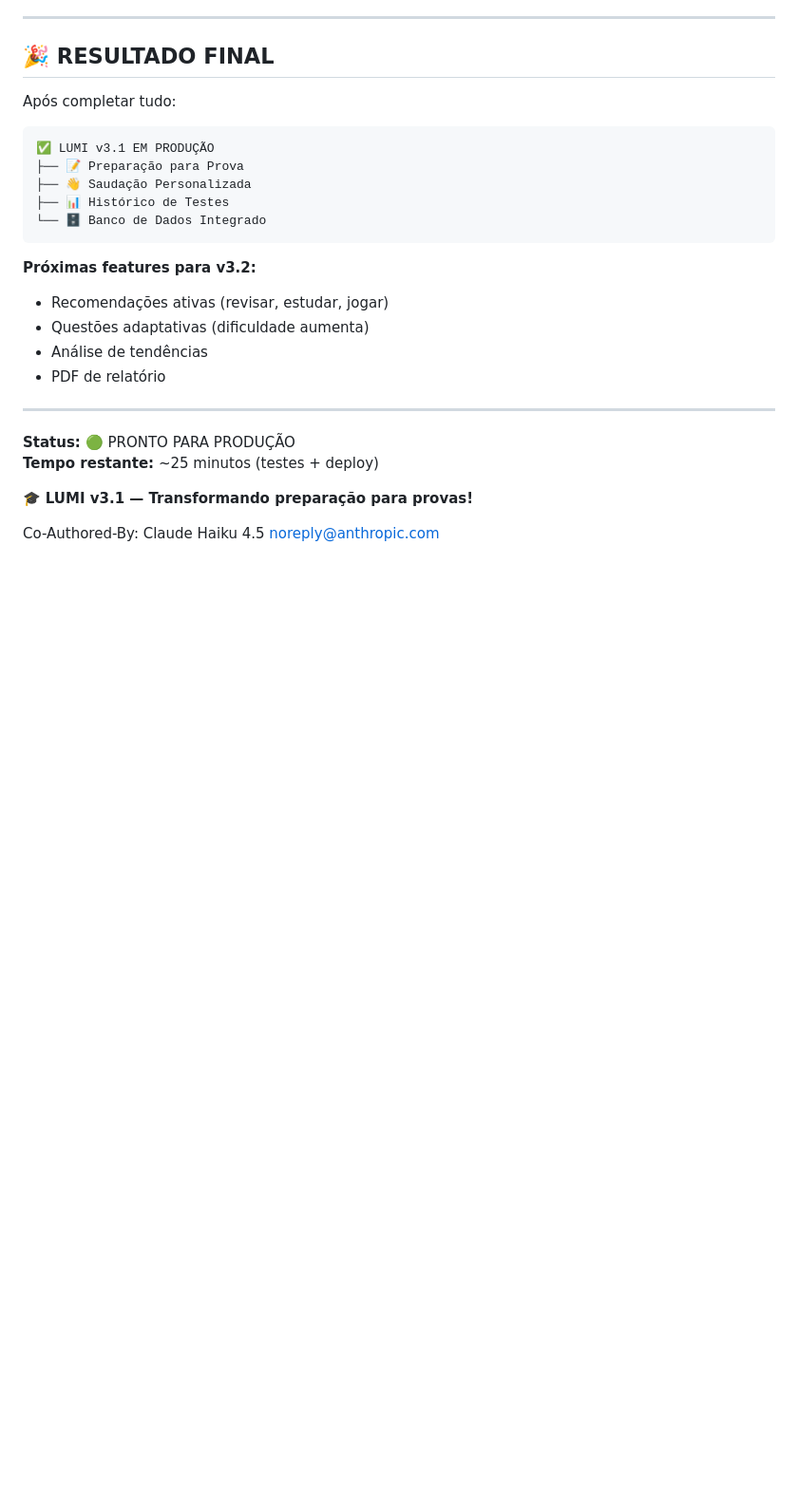
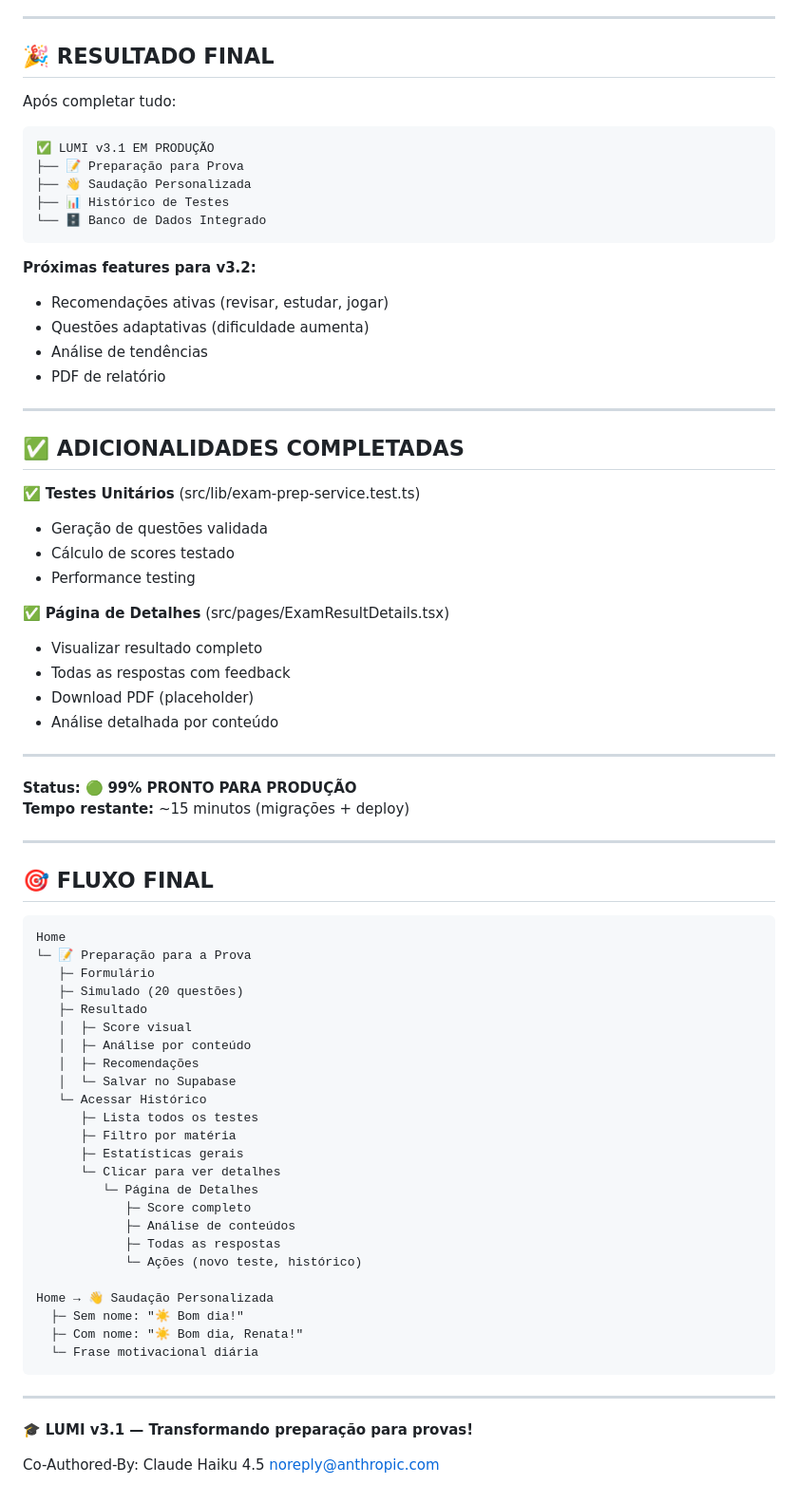
Before and after one commit to rochatahtah-hub/lumi, a Markdown page: LUMI-V3.1-DEPLOY.md, the part around the change. Shown at 95% size. Drawn GitHub-style; blank space fills up the shorter version.

Commit message:
docs: Atualizar status para 99% pronto

````diff
--- a/LUMI-V3.1-DEPLOY.md
+++ b/LUMI-V3.1-DEPLOY.md
@@ -248,8 +248,56 @@ Após completar tudo:
 
 ---
 
-**Status:** 🟢 PRONTO PARA PRODUÇÃO
-**Tempo restante:** ~25 minutos (testes + deploy)
+## ✅ ADICIONALIDADES COMPLETADAS
+
+✅ **Testes Unitários** (src/lib/exam-prep-service.test.ts)
+- Geração de questões validada
+- Cálculo de scores testado
+- Performance testing
+
+✅ **Página de Detalhes** (src/pages/ExamResultDetails.tsx)
+- Visualizar resultado completo
+- Todas as respostas com feedback
+- Download PDF (placeholder)
+- Análise detalhada por conteúdo
+
+---
+
+**Status:** 🟢 **99% PRONTO PARA PRODUÇÃO**
+**Tempo restante:** ~15 minutos (migrações + deploy)
+
+---
+
+## 🎯 FLUXO FINAL
+
+```
+Home
+└─ 📝 Preparação para a Prova
+   ├─ Formulário
+   ├─ Simulado (20 questões)
+   ├─ Resultado
+   │  ├─ Score visual
+   │  ├─ Análise por conteúdo
+   │  ├─ Recomendações
+   │  └─ Salvar no Supabase
+   └─ Acessar Histórico
+      ├─ Lista todos os testes
+      ├─ Filtro por matéria
+      ├─ Estatísticas gerais
+      └─ Clicar para ver detalhes
+         └─ Página de Detalhes
+            ├─ Score completo
+            ├─ Análise de conteúdos
+            ├─ Todas as respostas
+            └─ Ações (novo teste, histórico)
+
+Home → 👋 Saudação Personalizada
+  ├─ Sem nome: "☀️ Bom dia!"
+  ├─ Com nome: "☀️ Bom dia, Renata!"
+  └─ Frase motivacional diária
+```
+
+---
 
 🎓 **LUMI v3.1 — Transformando preparação para provas!**
 
````
